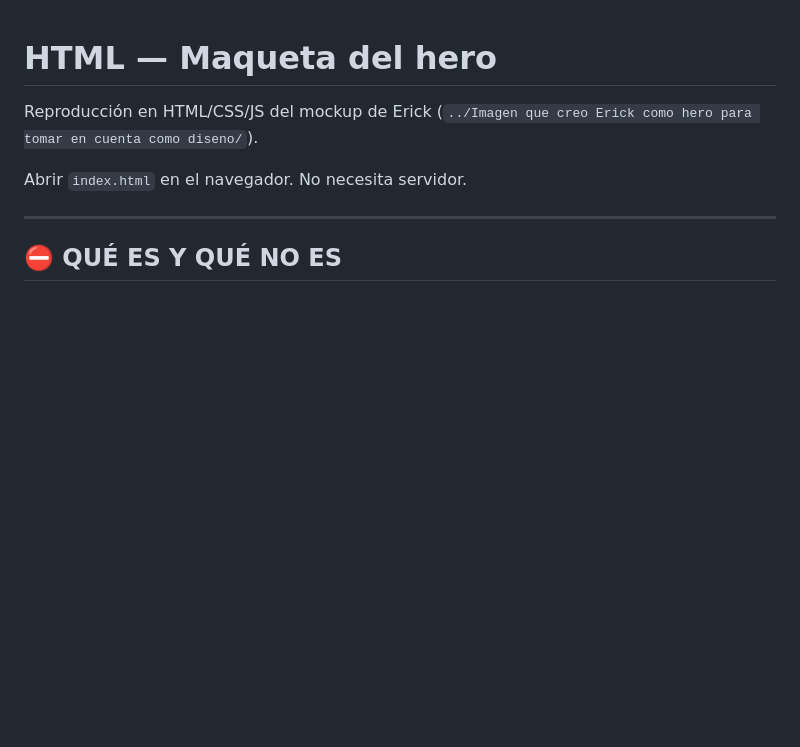
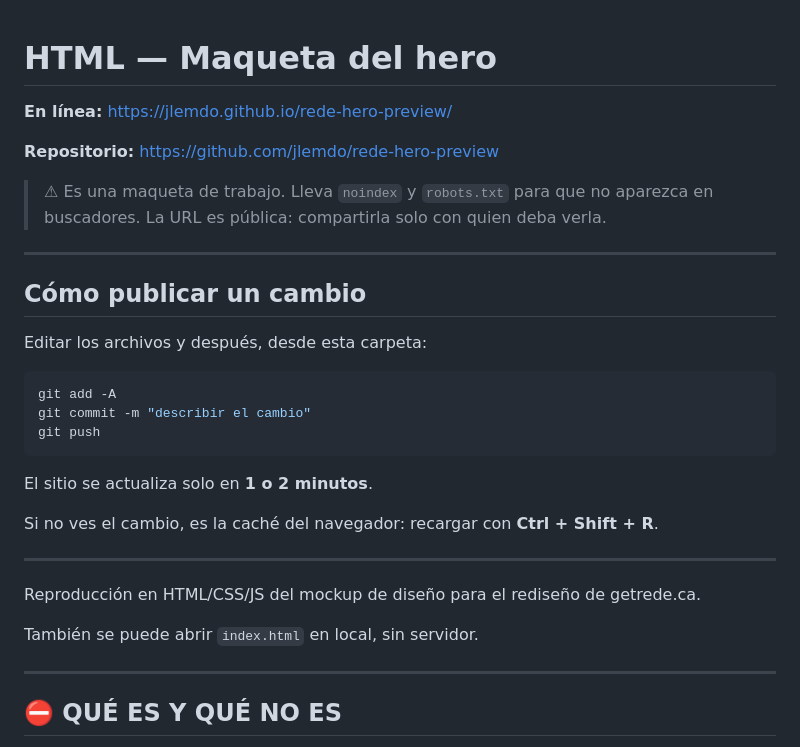
Before and after one commit to jlemdo/rede-hero-preview, a Markdown page: README.md, the part around the change. GitHub-like rendering; blank space fills up the shorter version.

Commit message:
Documentar URL en linea y flujo de actualizacion
Co-Authored-By: Claude Opus 5 (1M context) <noreply@anthropic.com>

````diff
--- a/README.md
+++ b/README.md
@@ -1,9 +1,33 @@
 # HTML — Maqueta del hero
 
-Reproducción en HTML/CSS/JS del mockup de Erick
-(`../Imagen que creo Erick como hero para tomar en cuenta como diseno/`).
+**En línea:** https://jlemdo.github.io/rede-hero-preview/
 
-Abrir `index.html` en el navegador. No necesita servidor.
+**Repositorio:** https://github.com/jlemdo/rede-hero-preview
+
+> ⚠ Es una maqueta de trabajo. Lleva `noindex` y `robots.txt` para que no aparezca
+> en buscadores. La URL es pública: compartirla solo con quien deba verla.
+
+---
+
+## Cómo publicar un cambio
+
+Editar los archivos y después, desde esta carpeta:
+
+```bash
+git add -A
+git commit -m "describir el cambio"
+git push
+```
+
+El sitio se actualiza solo en **1 o 2 minutos**.
+
+Si no ves el cambio, es la caché del navegador: recargar con **Ctrl + Shift + R**.
+
+---
+
+Reproducción en HTML/CSS/JS del mockup de diseño para el rediseño de getrede.ca.
+
+También se puede abrir `index.html` en local, sin servidor.
 
 ---
 
````
